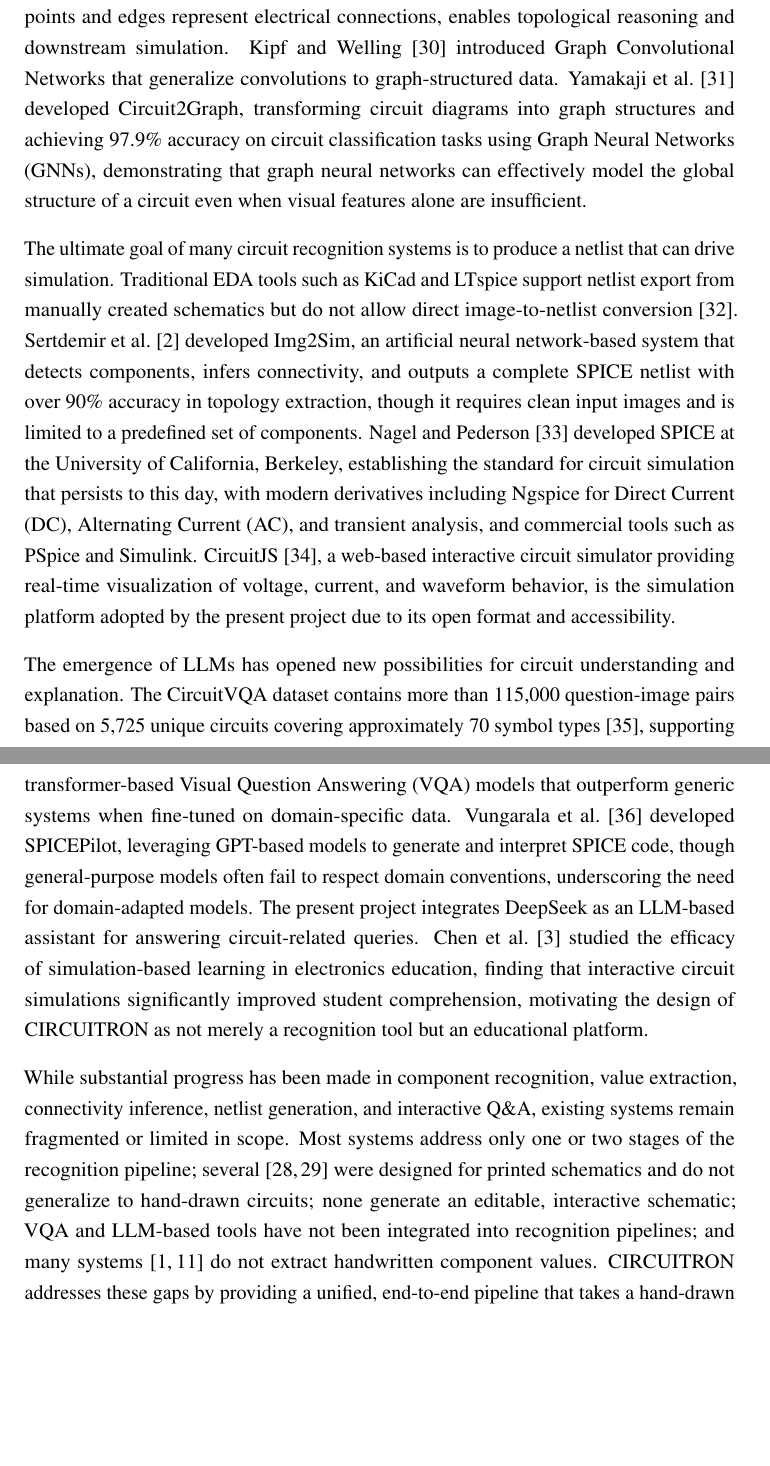
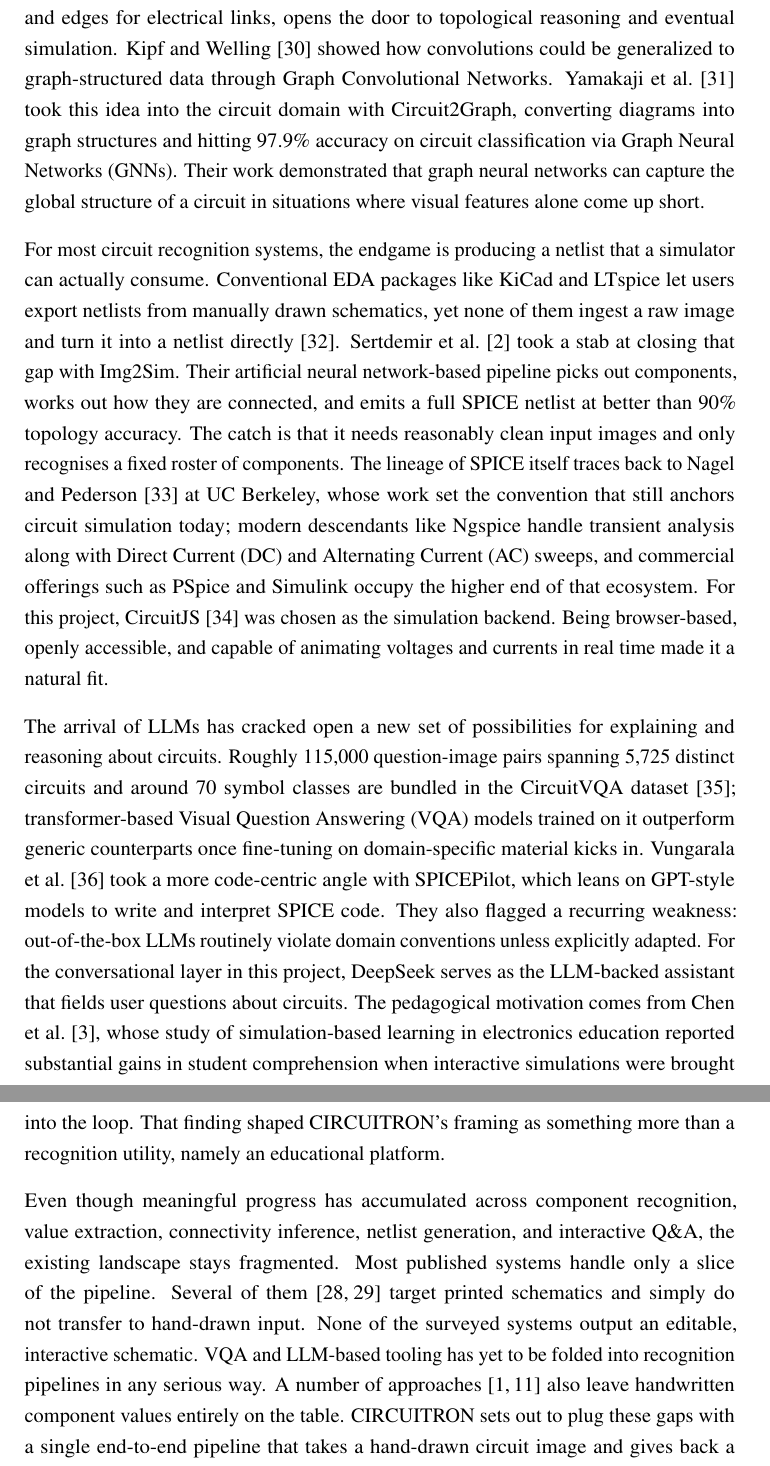
Before and after one commit to AnveshanTimsina/circuitron_final_report, a LaTeX thesis (main.tex, which reads src/chapters/literatureReview.tex): two parts of pages 21 and 22 of 97, joined at a grey line, cut so that both start at the same text, the shorter picture padded with empty space. Compiled offline with pdfLaTeX.

Commit message:
lit review done; post-compilation commit

```diff
--- a/src/chapters/literatureReview.tex
+++ b/src/chapters/literatureReview.tex
@@ -12,11 +12,11 @@ Detecting wires and inferring electrical connectivity is arguably the most chall
 
-Representing circuits as graphs, where nodes correspond to components or connection points and edges represent electrical connections, enables topological reasoning and downstream simulation. Kipf and Welling \cite{kipf2017gcn} introduced Graph Convolutional Networks that generalize convolutions to graph-structured data. Yamakaji et al.\ \cite{yamakaji2023circuit2graph} developed Circuit2Graph, transforming circuit diagrams into graph structures and achieving 97.9\% accuracy on circuit classification tasks using \glspl{gnn}, demonstrating that graph neural networks can effectively model the global structure of a circuit even when visual features alone are insufficient.
+Casting a circuit as a graph, with nodes standing for components or connection points and edges for electrical links, opens the door to topological reasoning and eventual simulation. Kipf and Welling \cite{kipf2017gcn} showed how convolutions could be generalized to graph-structured data through Graph Convolutional Networks. Yamakaji et al.\ \cite{yamakaji2023circuit2graph} took this idea into the circuit domain with Circuit2Graph, converting diagrams into graph structures and hitting 97.9\% accuracy on circuit classification via \glspl{gnn}. Their work demonstrated that graph neural networks can capture the global structure of a circuit in situations where visual features alone come up short.
 
-The ultimate goal of many circuit recognition systems is to produce a netlist that can drive simulation. Traditional \gls{eda} tools such as KiCad and \gls{ltspice} support netlist export from manually created schematics but do not allow direct image-to-netlist conversion \cite{kicad2024spice}. Sertdemir et al.\ \cite{sertdemir2022img2sim} developed Img2Sim, an artificial neural network-based system that detects components, infers connectivity, and outputs a complete \gls{spice} netlist with over 90\% accuracy in topology extraction, though it requires clean input images and is limited to a predefined set of components. Nagel and Pederson \cite{nagel1973spice} developed \gls{spice} at the University of California, Berkeley, establishing the standard for circuit simulation that persists to this day, with modern derivatives including Ngspice for \gls{dc}, \gls{ac}, and transient analysis, and commercial tools such as PSpice and Simulink. CircuitJS \cite{falstad2026}, a web-based interactive circuit simulator providing real-time visualization of voltage, current, and waveform behavior, is the simulation platform adopted by the present project due to its open format and accessibility.
+For most circuit recognition systems, the endgame is producing a netlist that a simulator can actually consume. Conventional \gls{eda} packages like KiCad and \gls{ltspice} let users export netlists from manually drawn schematics, yet none of them ingest a raw image and turn it into a netlist directly \cite{kicad2024spice}. Sertdemir et al.\ \cite{sertdemir2022img2sim} took a stab at closing that gap with Img2Sim. Their artificial neural network-based pipeline picks out components, works out how they are connected, and emits a full \gls{spice} netlist at better than 90\% topology accuracy. The catch is that it needs reasonably clean input images and only recognises a fixed roster of components. The lineage of \gls{spice} itself traces back to Nagel and Pederson \cite{nagel1973spice} at UC Berkeley, whose work set the convention that still anchors circuit simulation today; modern descendants like Ngspice handle transient analysis along with \gls{dc} and \gls{ac} sweeps, and commercial offerings such as PSpice and Simulink occupy the higher end of that ecosystem. For this project, CircuitJS \cite{falstad2026} was chosen as the simulation backend. Being browser-based, openly accessible, and capable of animating voltages and currents in real time made it a natural fit.
 
-The emergence of \glspl{llm} has opened new possibilities for circuit understanding and explanation. The CircuitVQA dataset contains more than 115,000 question-image pairs based on 5,725 unique circuits covering approximately 70 symbol types \cite{li2024circuitvqa}, supporting transformer-based \gls{vqa} models that outperform generic systems when fine-tuned on domain-specific data. Vungarala et al.\ \cite{vungarala2024spicepilot} developed SPICEPilot, leveraging GPT-based models to generate and interpret \gls{spice} code, though general-purpose models often fail to respect domain conventions, underscoring the need for domain-adapted models. The present project integrates DeepSeek as an \gls{llm}-based assistant for answering circuit-related queries. Chen et al.\ \cite{chen2011efficacy} studied the efficacy of simulation-based learning in electronics education, finding that interactive circuit simulations significantly improved student comprehension, motivating the design of CIRCUITRON as not merely a recognition tool but an educational platform.
+The arrival of \glspl{llm} has cracked open a new set of possibilities for explaining and reasoning about circuits. Roughly 115,000 question-image pairs spanning 5,725 distinct circuits and around 70 symbol classes are bundled in the CircuitVQA dataset \cite{li2024circuitvqa}; transformer-based \gls{vqa} models trained on it outperform generic counterparts once fine-tuning on domain-specific material kicks in. Vungarala et al.\ \cite{vungarala2024spicepilot} took a more code-centric angle with SPICEPilot, which leans on GPT-style models to write and interpret \gls{spice} code. They also flagged a recurring weakness: out-of-the-box \glspl{llm} routinely violate domain conventions unless explicitly adapted. For the conversational layer in this project, DeepSeek serves as the \gls{llm}-backed assistant that fields user questions about circuits. The pedagogical motivation comes from Chen et al.\ \cite{chen2011efficacy}, whose study of simulation-based learning in electronics education reported substantial gains in student comprehension when interactive simulations were brought into the loop. That finding shaped CIRCUITRON's framing as something more than a recognition utility, namely an educational platform.
 
-While substantial progress has been made in component recognition, value extraction, connectivity inference, netlist generation, and interactive Q\&A, existing systems remain fragmented or limited in scope. Most systems address only one or two stages of the recognition pipeline; several \cite{kelly2024digitizing, hemker2024schematics} were designed for printed schematics and do not generalize to hand-drawn circuits; none generate an editable, interactive schematic; \gls{vqa} and \gls{llm}-based tools have not been integrated into recognition pipelines; and many systems \cite{reddy2021handdrawn, bayer2023instance} do not extract handwritten component values. CIRCUITRON addresses these gaps by providing a unified, end-to-end pipeline that takes a hand-drawn circuit image as input and produces an editable, simulation-ready digital schematic with integrated \gls{llm}-based assistance. Table~\ref{tab:litreview_comparison} summarizes the capabilities of the reviewed systems.
+Even though meaningful progress has accumulated across component recognition, value extraction, connectivity inference, netlist generation, and interactive Q\&A, the existing landscape stays fragmented. Most published systems handle only a slice of the pipeline. Several of them \cite{kelly2024digitizing, hemker2024schematics} target printed schematics and simply do not transfer to hand-drawn input. None of the surveyed systems output an editable, interactive schematic. \gls{vqa} and \gls{llm}-based tooling has yet to be folded into recognition pipelines in any serious way. A number of approaches \cite{reddy2021handdrawn, bayer2023instance} also leave handwritten component values entirely on the table. CIRCUITRON sets out to plug these gaps with a single end-to-end pipeline that takes a hand-drawn circuit image and gives back a simulation-ready digital schematic with \gls{llm}-based assistance baked in. The capabilities of the reviewed systems are laid out side by side in Table~\ref{tab:litreview_comparison}.
 
 \begin{table}[htbp]
 \centering
```
Also changed, not shown: src/chapters/literatureReview.tex (10 more changed lines), 7 other files.
